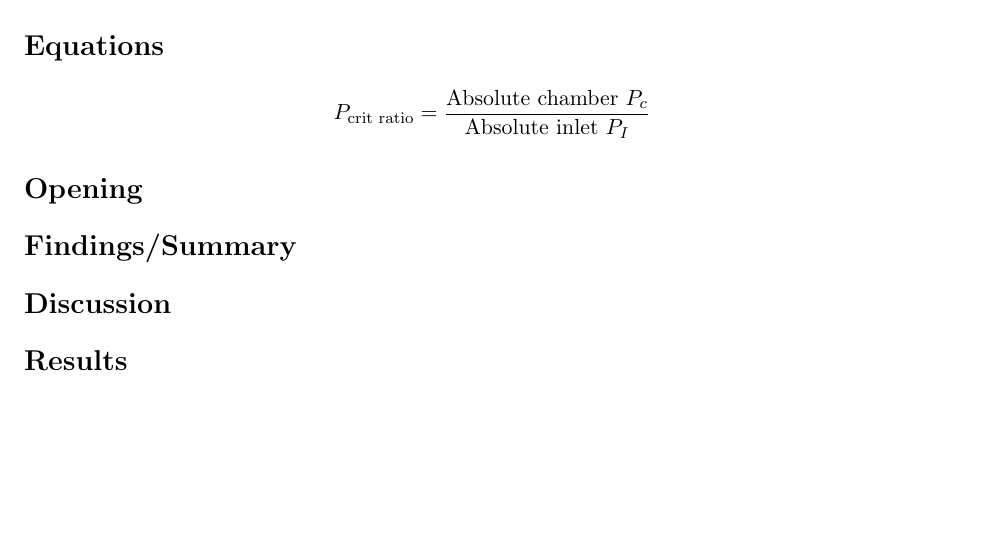
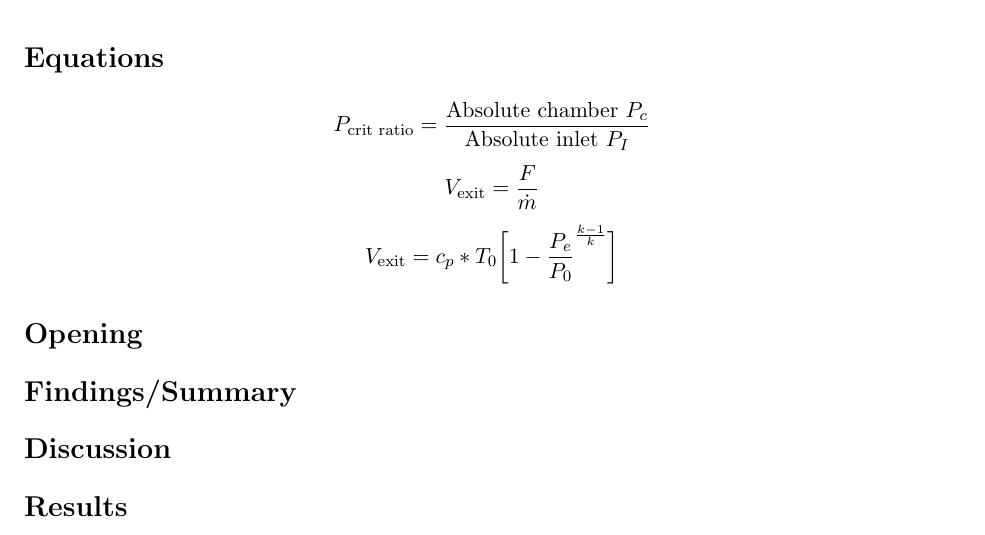
Before and after one commit to miggy714/Notes, a LaTeX document (Notes/EME109/LABREPORT3/EME109Labreport3.tex): part of page 1 of 2, cut so that both start at the same text, the shorter picture padded with empty space. Compiled offline with pdfLaTeX.

Commit message:
EME109labreport3 progress

```diff
--- a/Notes/EME109/LABREPORT3/EME109Labreport3.tex
+++ b/Notes/EME109/LABREPORT3/EME109Labreport3.tex
@@ -29,7 +29,8 @@
             {EME 109 LAB 3 Report - Compressible Flow Nozzle Experiment}
 \section*{Equations}
 $$P_{\text{crit ratio}}=\frac{\text{Absolute chamber } P_c}{\text{Absolute inlet } P_I}$$
-
+$$V_{\text{exit}}=\frac{F}{\dot{m}}$$
+$$V_{\text{exit}}=c_p*T_0\bigg[1-\frac{P_e}{P_0}^{\frac{k-1}{k}}\bigg]$$
 \section*{Opening}
 \section*{Findings/Summary}
 \section*{Discussion}
```
Also changed, not shown: Notes/EME109/LABREPORT3/EME109Labreport3.pdf, 4 other files.
